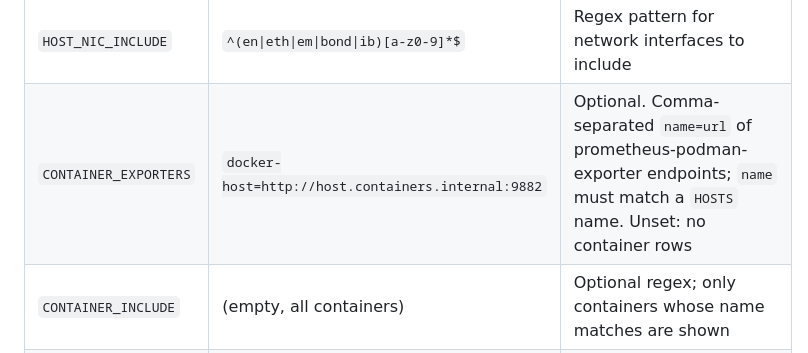
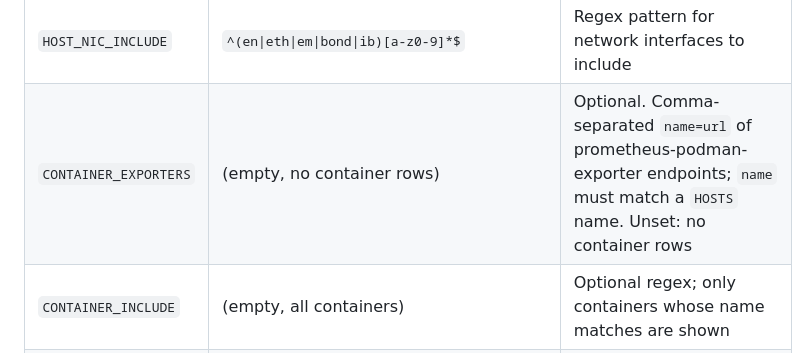
Before and after one commit to fox27374/mdt, a Markdown page: README.md, the part around the change. Rendered like a GitHub page.

Commit message:
Fix CONTAINER_EXPORTERS default in README
Unset means no container rows; the compose-only default lives in
gnmic/compose.yaml.

Co-Authored-By: Claude Haiku 5.5 <noreply@anthropic.com>

```diff
--- a/README.md
+++ b/README.md
@@ -151,7 +151,7 @@ The monitor reads these environment variables; defaults shown are used if unset:
 | `POLL_INTERVAL` | `15s` | How often to query components for status updates |
 | `HOSTS` | `docker-host=http://host.containers.internal:9100` | Comma-separated list of hosts to monitor; format: `name=http://host:9100,...` |
 | `HOST_NIC_INCLUDE` | `^(en\|eth\|em\|bond\|ib)[a-z0-9]*$` | Regex pattern for network interfaces to include |
-| `CONTAINER_EXPORTERS` | `docker-host=http://host.containers.internal:9882` | Optional. Comma-separated `name=url` of prometheus-podman-exporter endpoints; `name` must match a `HOSTS` name. Unset: no container rows |
+| `CONTAINER_EXPORTERS` | (empty, no container rows) | Optional. Comma-separated `name=url` of prometheus-podman-exporter endpoints; `name` must match a `HOSTS` name. Unset: no container rows |
 | `CONTAINER_INCLUDE` | (empty, all containers) | Optional regex; only containers whose name matches are shown |
 | `HOST_CPU_WARN` / `HOST_CPU_CRIT` | `80` / `95` | CPU usage thresholds (%) |
 | `HOST_MEM_WARN` / `HOST_MEM_CRIT` | `85` / `95` | Memory usage thresholds (%) |
```
